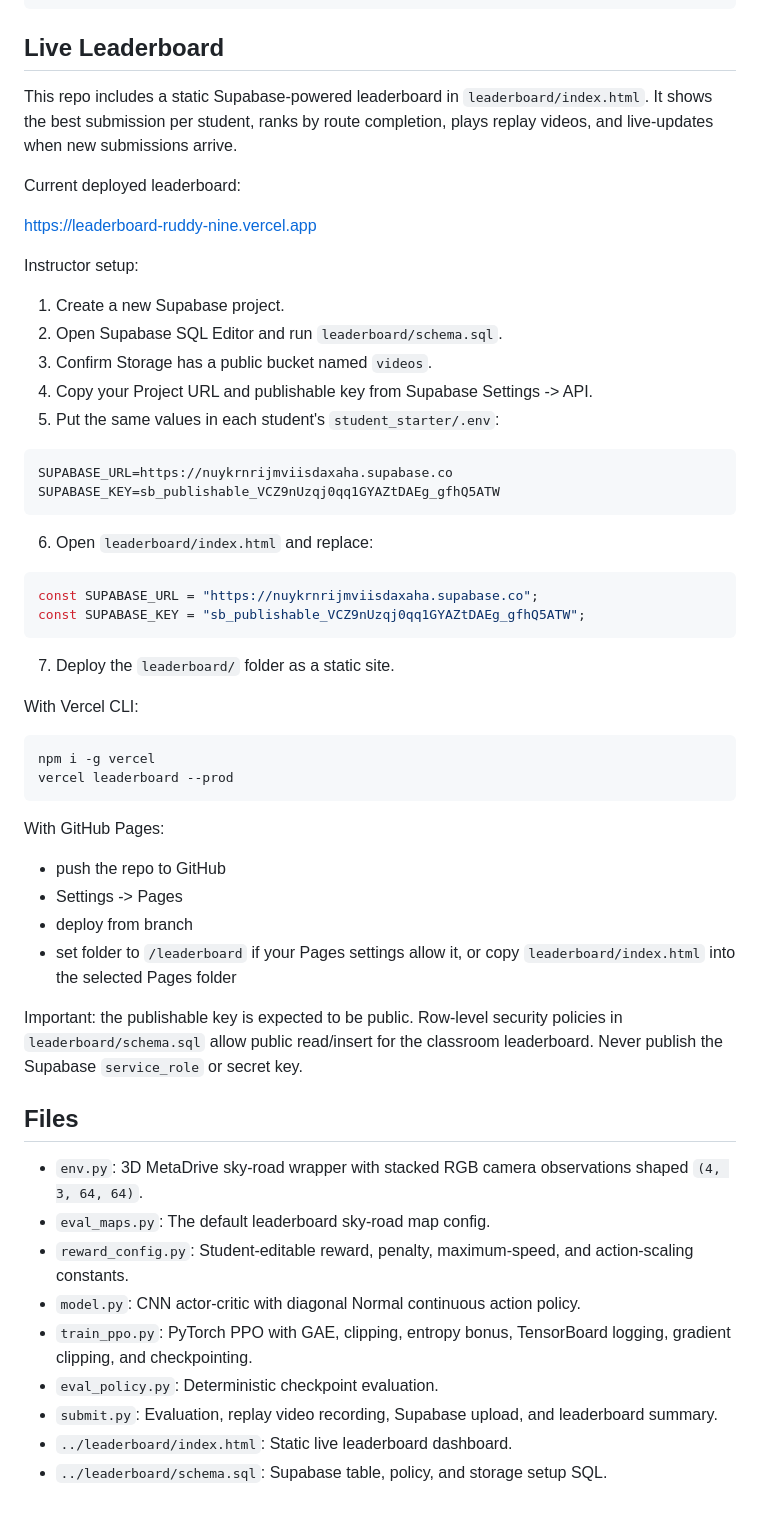
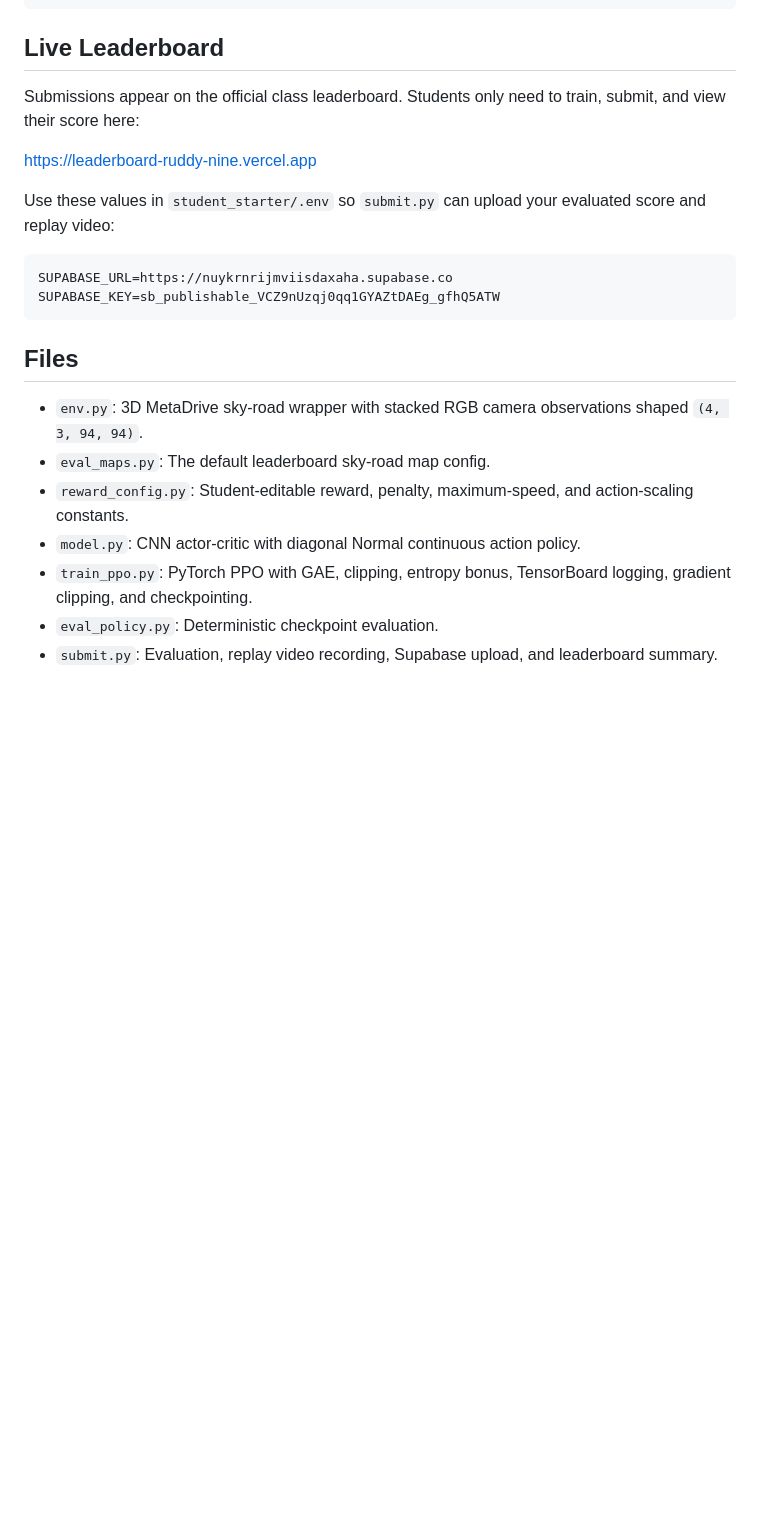
Before and after one commit to OmuNaman/vision-ppo-racing-arena, a Markdown page: README.md, the part around the change. Drawn GitHub-style; blank space fills up the shorter version.

Commit message:
Clarify official leaderboard submission flow

````diff
--- a/README.md
+++ b/README.md
@@ -171,58 +171,23 @@ For a local dry run without upload:
 
 ## Live Leaderboard
 
-This repo includes a static Supabase-powered leaderboard in `leaderboard/index.html`. It shows the best submission per student, ranks by route completion, plays replay videos, and live-updates when new submissions arrive.
-
-Current deployed leaderboard:
+Submissions appear on the official class leaderboard. Students only need to train, submit, and view their score here:
 
 https://leaderboard-ruddy-nine.vercel.app
 
-Instructor setup:
-
-1. Create a new Supabase project.
-2. Open Supabase SQL Editor and run `leaderboard/schema.sql`.
-3. Confirm Storage has a public bucket named `videos`.
-4. Copy your Project URL and publishable key from Supabase Settings -> API.
-5. Put the same values in each student's `student_starter/.env`:
+Use these values in `student_starter/.env` so `submit.py` can upload your evaluated score and replay video:
 
 ```text
 SUPABASE_URL=https://nuykrnrijmviisdaxaha.supabase.co
 SUPABASE_KEY=sb_publishable_VCZ9nUzqj0qq1GYAZtDAEg_gfhQ5ATW
 ```
 
-6. Open `leaderboard/index.html` and replace:
-
-```javascript
-const SUPABASE_URL = "https://nuykrnrijmviisdaxaha.supabase.co";
-const SUPABASE_KEY = "sb_publishable_VCZ9nUzqj0qq1GYAZtDAEg_gfhQ5ATW";
-```
-
-7. Deploy the `leaderboard/` folder as a static site.
-
-With Vercel CLI:
-
-```powershell
-npm i -g vercel
-vercel leaderboard --prod
-```
-
-With GitHub Pages:
-
-- push the repo to GitHub
-- Settings -> Pages
-- deploy from branch
-- set folder to `/leaderboard` if your Pages settings allow it, or copy `leaderboard/index.html` into the selected Pages folder
-
-Important: the publishable key is expected to be public. Row-level security policies in `leaderboard/schema.sql` allow public read/insert for the classroom leaderboard. Never publish the Supabase `service_role` or secret key.
-
 ## Files
 
-- `env.py`: 3D MetaDrive sky-road wrapper with stacked RGB camera observations shaped `(4, 3, 64, 64)`.
+- `env.py`: 3D MetaDrive sky-road wrapper with stacked RGB camera observations shaped `(4, 3, 94, 94)`.
 - `eval_maps.py`: The default leaderboard sky-road map config.
 - `reward_config.py`: Student-editable reward, penalty, maximum-speed, and action-scaling constants.
 - `model.py`: CNN actor-critic with diagonal Normal continuous action policy.
 - `train_ppo.py`: PyTorch PPO with GAE, clipping, entropy bonus, TensorBoard logging, gradient clipping, and checkpointing.
 - `eval_policy.py`: Deterministic checkpoint evaluation.
 - `submit.py`: Evaluation, replay video recording, Supabase upload, and leaderboard summary.
-- `../leaderboard/index.html`: Static live leaderboard dashboard.
-- `../leaderboard/schema.sql`: Supabase table, policy, and storage setup SQL.
````
